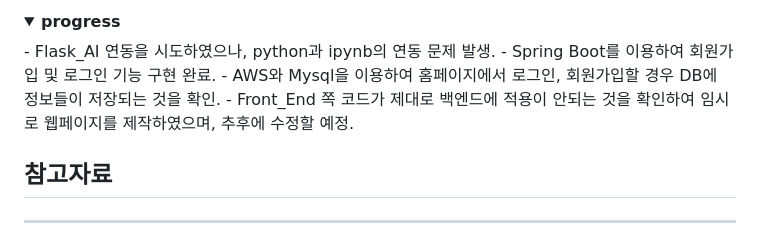
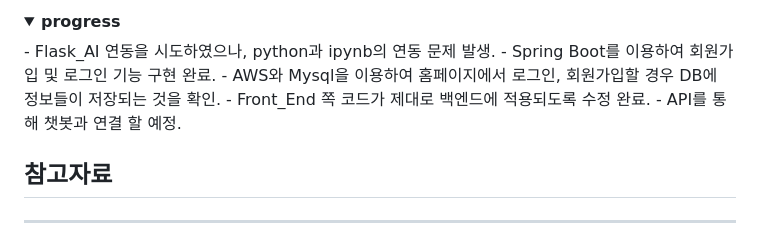
Before and after one commit to Dansoeun/AICOSS, a Markdown page: README.md, the part around the change. Drawn GitHub-style; folded sections open.

```diff
--- a/README.md
+++ b/README.md
@@ -93,7 +93,8 @@ PEFT-Lora 데이터셋: Hugging Face에 업로드. <a href="https://huggingface.
 - Flask_AI 연동을 시도하였으나, python과 ipynb의 연동 문제 발생.
 - Spring Boot를 이용하여 회원가입 및 로그인 기능 구현 완료.
 - AWS와 Mysql을 이용하여 홈페이지에서 로그인, 회원가입할 경우 DB에 정보들이 저장되는 것을 확인.
-- Front_End 쪽 코드가 제대로 백엔드에 적용이 안되는 것을 확인하여 임시로 웹페이지를 제작하였으며, 추후에 수정할 예정.
+- Front_End 쪽 코드가 제대로 백엔드에 적용되도록 수정 완료.
+- API를 통해 챗봇과 연결 할 예정.
 </details>
 
 
```
